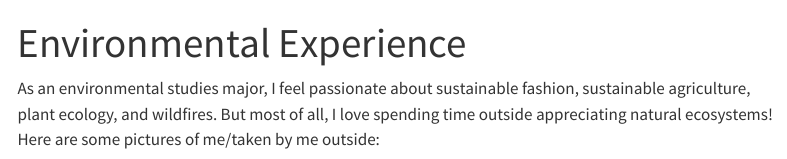
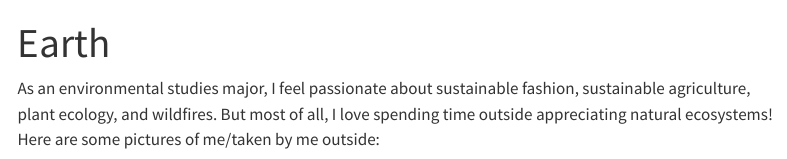
Before and after one commit to Brookepryan/Brookepryan.github.io, a Quarto document (environmental_experience.qmd): the page in a window 1100 px wide, from its top. Rendered offline with R 4.5, knitr and Pandoc in place of Quarto, with nearby package versions; menus at the side of the page are left out.

Commit message:
changing title names

```diff
--- a/_quarto.yml
+++ b/_quarto.yml
@@ -9,9 +9,9 @@ website:
       - href: index.qmd
         text: Home
       - href: environmental_experience.qmd
-        text: Environmental Experience
+        text: Earth
       - href: spanish.qmd
-        text: Spanish Development
+        text: Spanish
       - href: sewing_blog.qmd
         text: Sewing!
 
--- a/environmental_experience.qmd
+++ b/environmental_experience.qmd
@@ -1,5 +1,5 @@
 ---
-title: "Environmental Experience"
+title: "Earth"
 filters:
    - lightbox
 lightbox: auto
```
Also changed, not shown: spanish.qmd (+1 -1 lines), docs/search.json, 7 other files.
